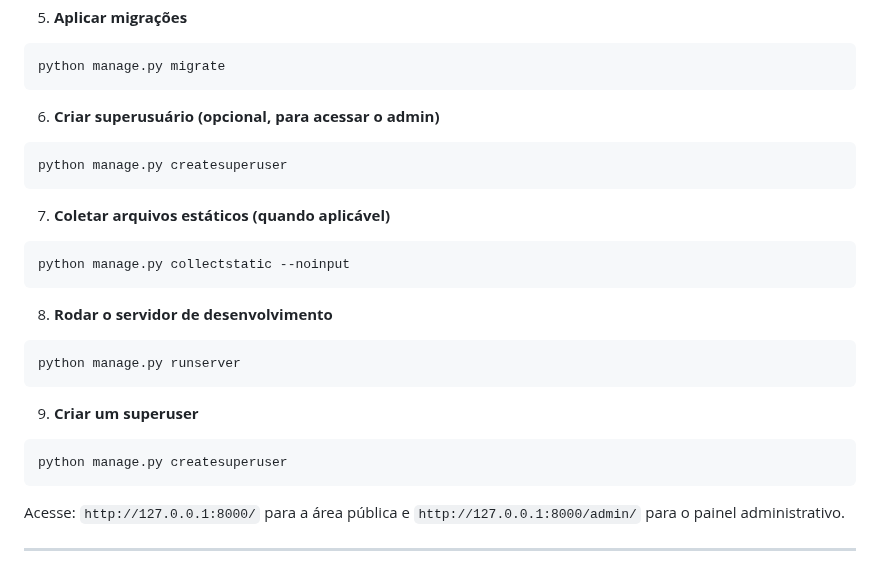
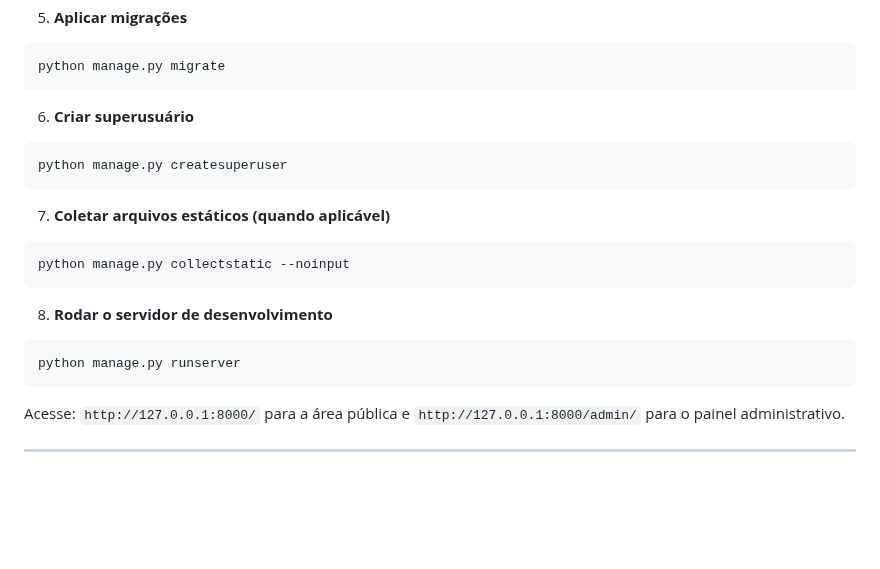
Before and after one commit to gustavocavalcant23/Extensao-Inovatte, a Markdown page: README.md, the part around the change. Drawn GitHub-style; blank space fills up the shorter version.

````diff
--- a/README.md
+++ b/README.md
@@ -120,7 +120,7 @@ Altere o arquivo `.env` (ou configure conforme sua preferência) com chaves mín
 python manage.py migrate
 ```
 
-6. **Criar superusuário (opcional, para acessar o admin)**
+6. **Criar superusuário**
 
 ```bash
 python manage.py createsuperuser
@@ -138,12 +138,6 @@ python manage.py collectstatic --noinput
 python manage.py runserver
 ```
 
-9. **Criar um superuser**
-
-```bash
-python manage.py createsuperuser
-```
-
 Acesse: `http://127.0.0.1:8000/` para a área pública e `http://127.0.0.1:8000/admin/` para o painel administrativo.
 
 ---
````
